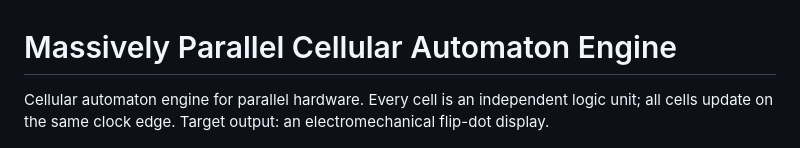
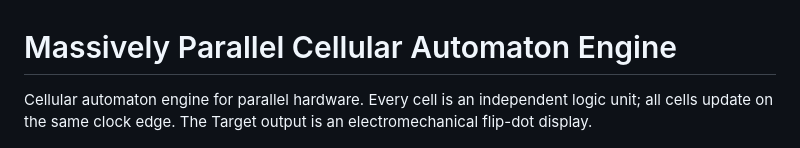
Before and after one commit to Saikarthik-Ramakrishnan/ca-fpga-engine, a Markdown page: README.md, the part around the change. Rendered like a GitHub page.

```diff
--- a/README.md
+++ b/README.md
@@ -1,7 +1,7 @@
 # Massively Parallel Cellular Automaton Engine
 
 Cellular automaton engine for parallel hardware. Every cell is an independent
-logic unit; all cells update on the same clock edge. Target output: an
+logic unit; all cells update on the same clock edge. The Target output is an
 electromechanical flip-dot display.
 
 ![CELL·NET console running a Gosper glider gun](docs/media/cellnet_demo.gif)
```
